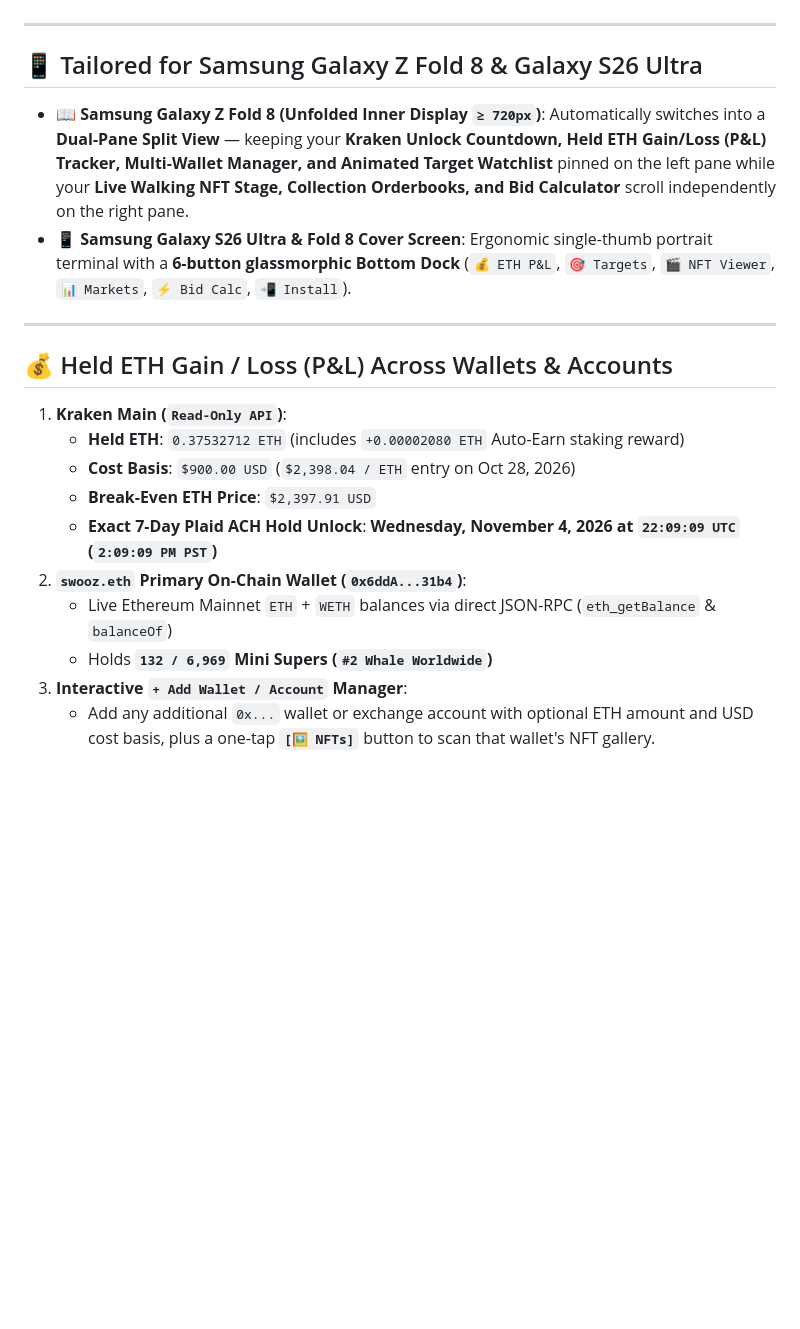
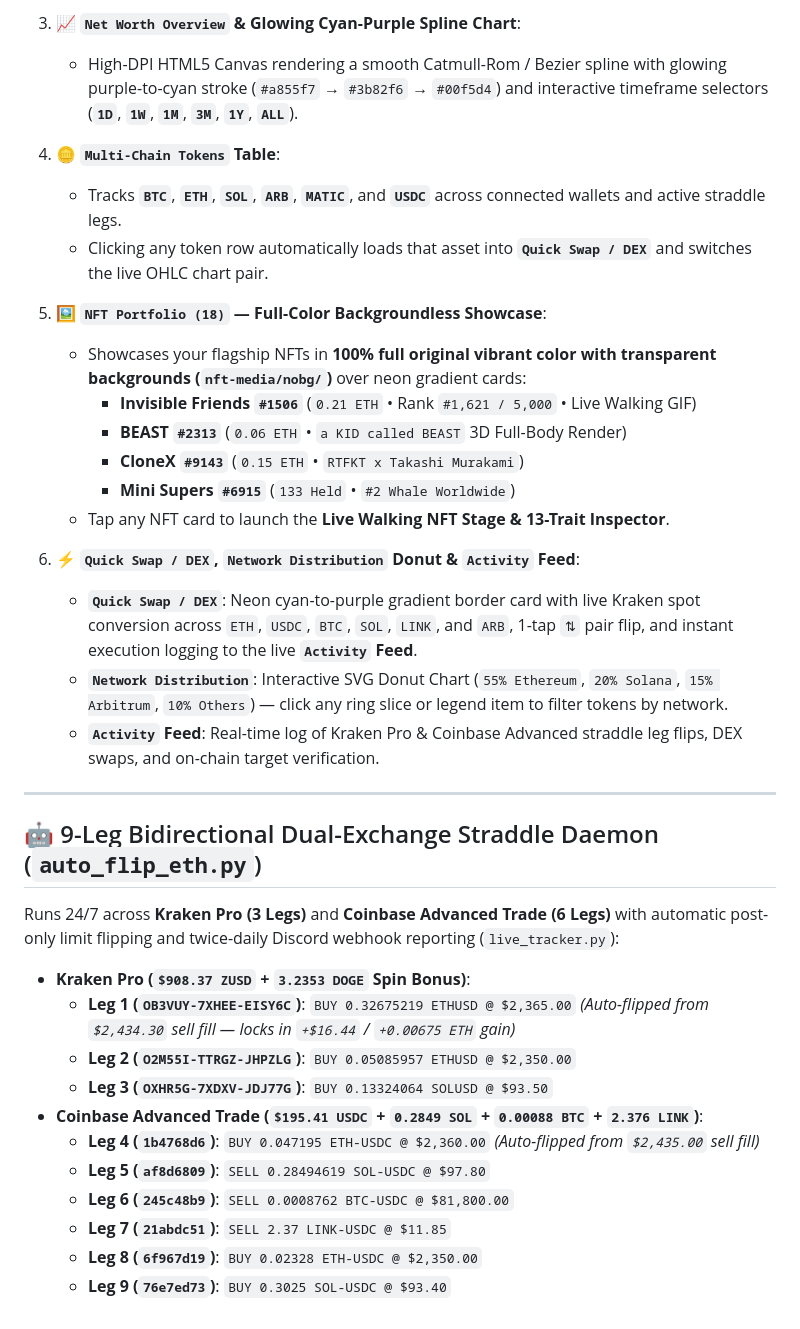
Before and after one commit to DOMSWOOZ/swooz-dex, a Markdown page: README.md, the part around one of its changes. Drawn GitHub-style; blank space fills up the shorter version.

```diff
--- a/README.md
+++ b/README.md
@@ -39,22 +43,37 @@ Built for both **`swooz.eth`** and anyone else who wants to track wallets, inspe
+3. **📈 `Net Worth Overview` & Glowing Cyan-Purple Spline Chart**:
+   - High-DPI HTML5 Canvas rendering a smooth Catmull-Rom / Bezier spline with glowing purple-to-cyan stroke (`#a855f7` → `#3b82f6` → `#00f5d4`) and interactive timeframe selectors (**`1D`**, **`1W`**, **`1M`**, **`3M`**, **`1Y`**, **`ALL`**).
+
+4. **🪙 `Multi-Chain Tokens` Table**:
+   - Tracks **`BTC`**, **`ETH`**, **`SOL`**, **`ARB`**, **`MATIC`**, and **`USDC`** across connected wallets and active straddle legs.
+   - Clicking any token row automatically loads that asset into **`Quick Swap / DEX`** and switches the live OHLC chart pair.
+
+5. **🖼️ `NFT Portfolio (18)` — Full-Color Backgroundless Showcase**:
+   - Showcases your flagship NFTs in **100% full original vibrant color with transparent backgrounds (`nft-media/nobg/`)** over neon gradient cards:
+     - **Invisible Friends `#1506`** (`0.21 ETH` • Rank `#1,621 / 5,000` • Live Walking GIF)
+     - **BEAST `#2313`** (`0.06 ETH` • `a KID called BEAST` 3D Full-Body Render)
+     - **CloneX `#9143`** (`0.15 ETH` • `RTFKT x Takashi Murakami`)
+     - **Mini Supers `#6915`** (`133 Held` • `#2 Whale Worldwide`)
+   - Tap any NFT card to launch the **Live Walking NFT Stage & 13-Trait Inspector**.
+
+6. **⚡ `Quick Swap / DEX`, `Network Distribution` Donut & `Activity` Feed**:
+   - **`Quick Swap / DEX`**: Neon cyan-to-purple gradient border card with live Kraken spot conversion across `ETH`, `USDC`, `BTC`, `SOL`, `LINK`, and `ARB`, 1-tap `⇅` pair flip, and instant execution logging to the live **`Activity` Feed**.
+   - **`Network Distribution`**: Interactive SVG Donut Chart (`55% Ethereum`, `20% Solana`, `15% Arbitrum`, `10% Others`) — click any ring slice or legend item to filter tokens by network.
+   - **`Activity` Feed**: Real-time log of Kraken Pro & Coinbase Advanced straddle leg flips, DEX swaps, and on-chain target verification.
 
 ---
 
-## 📱 Tailored for Samsung Galaxy Z Fold 8 & Galaxy S26 Ultra
+## 🤖 9-Leg Bidirectional Dual-Exchange Straddle Daemon (`auto_flip_eth.py`)
 
-- **📖 Samsung Galaxy Z Fold 8 (Unfolded Inner Display `≥ 720px`)**: Automatically switches into a **Dual-Pane Split View** — keeping your **Kraken Unlock Countdown, Held ETH Gain/Loss (P&L) Tracker, Multi-Wallet Manager, and Animated Target Watchlist** pinned on the left pane while your **Live Walking NFT Stage, Collection Orderbooks, and Bid Calculator** scroll independently on the right pane.
-- **📱 Samsung Galaxy S26 Ultra & Fold 8 Cover Screen**: Ergonomic single-thumb portrait terminal with a **6-button glassmorphic Bottom Dock** (`💰 ETH P&L`, `🎯 Targets`, `🎬 NFT Viewer`, `📊 Markets`, `⚡ Bid Calc`, `📲 Install`).
+Runs 24/7 across **Kraken Pro (3 Legs)** and **Coinbase Advanced Trade (6 Legs)** with automatic post-only limit flipping and twice-daily Discord webhook reporting (`live_tracker.py`):
 
----
-
-## 💰 Held ETH Gain / Loss (P&L) Across Wallets & Accounts
-
-1. **Kraken Main (`Read-Only API`)**:
-   - **Held ETH**: `0.37532712 ETH` (includes `+0.00002080 ETH` Auto-Earn staking reward)
-   - **Cost Basis**: `$900.00 USD` (`$2,398.04 / ETH` entry on Oct 28, 2026)
-   - **Break-Even ETH Price**: `$2,397.91 USD`
-   - **Exact 7-Day Plaid ACH Hold Unlock**: **Wednesday, November 4, 2026 at `22:09:09 UTC` (`2:09:09 PM PST`)**
-2. **`swooz.eth` Primary On-Chain Wallet (`0x6ddA...31b4`)**:
-   - Live Ethereum Mainnet `ETH` + `WETH` balances via direct JSON-RPC (`eth_getBalance` & `balanceOf`)
-   - Holds **`132 / 6,969` Mini Supers (`#2 Whale Worldwide`)**
-3. **Interactive `+ Add Wallet / Account` Manager**:
-   - Add any additional `0x...` wallet or exchange account with optional ETH amount and USD cost basis, plus a one-tap **`[🖼️ NFTs]`** button to scan that wallet's NFT gallery.
+- **Kraken Pro (`$908.37 ZUSD` + `3.2353 DOGE` Spin Bonus)**:
+  - **Leg 1 (`OB3VUY-7XHEE-EISY6C`)**: `BUY 0.32675219 ETHUSD @ $2,365.00` *(Auto-flipped from `$2,434.30` sell fill — locks in `+$16.44` / `+0.00675 ETH` gain)*
+  - **Leg 2 (`O2M55I-TTRGZ-JHPZLG`)**: `BUY 0.05085957 ETHUSD @ $2,350.00`
+  - **Leg 3 (`OXHR5G-7XDXV-JDJ77G`)**: `BUY 0.13324064 SOLUSD @ $93.50`
+- **Coinbase Advanced Trade (`$195.41 USDC` + `0.2849 SOL` + `0.00088 BTC` + `2.376 LINK`)**:
+  - **Leg 4 (`1b4768d6`)**: `BUY 0.047195 ETH-USDC @ $2,360.00` *(Auto-flipped from `$2,435.00` sell fill)*
+  - **Leg 5 (`af8d6809`)**: `SELL 0.28494619 SOL-USDC @ $97.80`
+  - **Leg 6 (`245c48b9`)**: `SELL 0.0008762 BTC-USDC @ $81,800.00`
+  - **Leg 7 (`21abdc51`)**: `SELL 2.37 LINK-USDC @ $11.85`
+  - **Leg 8 (`6f967d19`)**: `BUY 0.02328 ETH-USDC @ $2,350.00`
+  - **Leg 9 (`76e7ed73`)**: `BUY 0.3025 SOL-USDC @ $93.40`
```
Also changed, not shown: other parts of README.md (+22 -18 lines), orbit_dex_reference.jpg (added), pwa/orbit_dex_reference.jpg (added), 4 other files.
